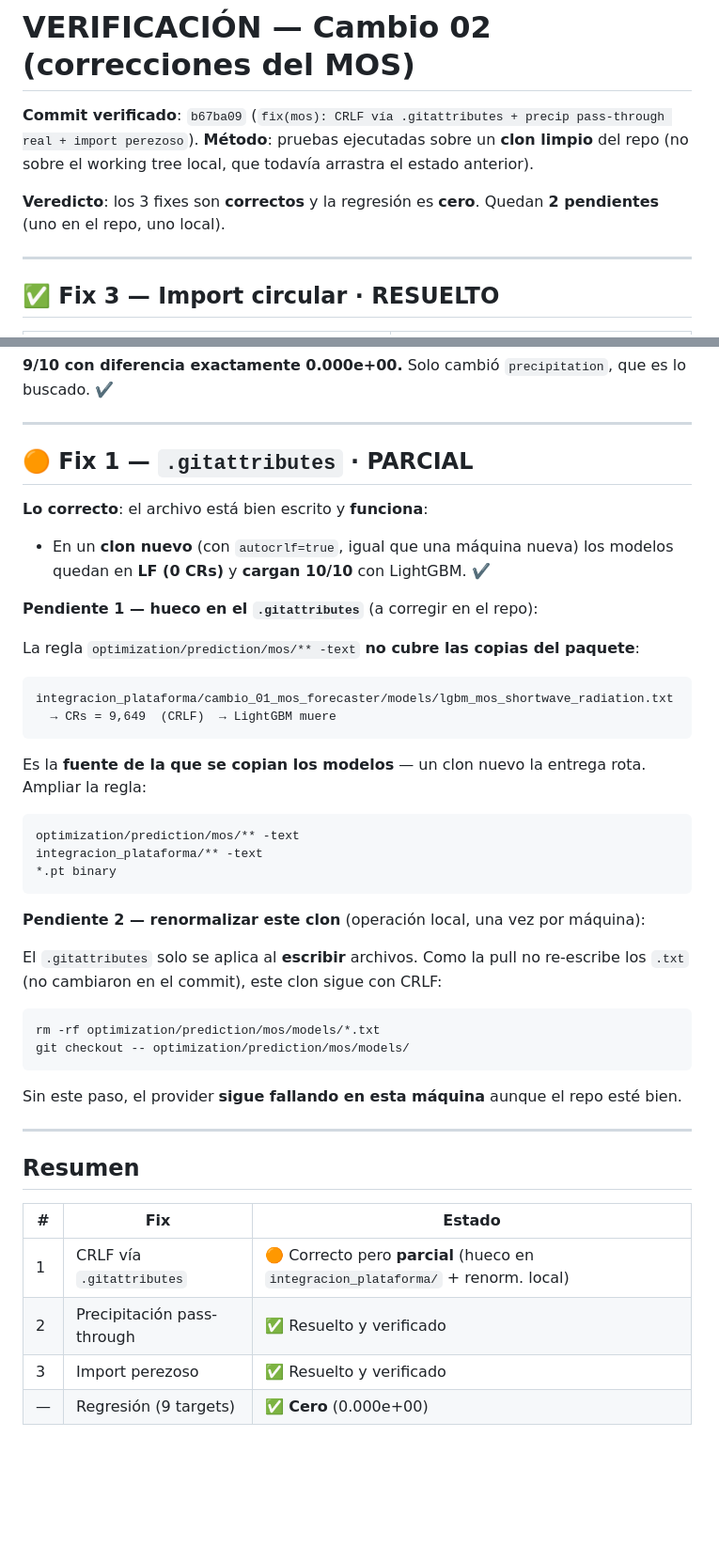
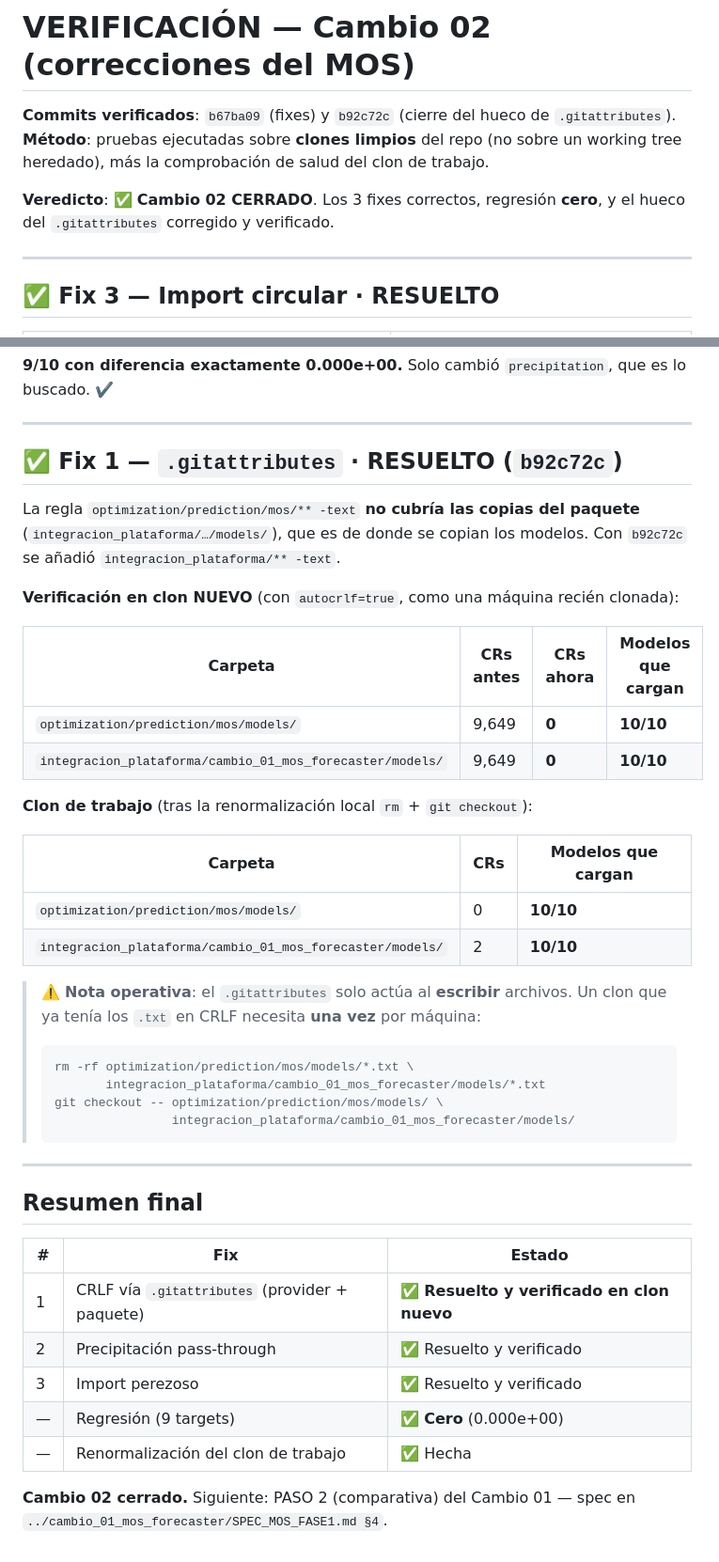
Before and after one commit to REQUIEM-FORCODE45/sistemas_inteligente_microrredes, a Markdown page: integracion_plataforma/cambio_02_correcciones_mos/VERIFICACION.md, 2 parts joined by grey strips. Shown at 94% size. Rendered like a GitHub page; blank space fills up the shorter version.

````diff
--- a/integracion_plataforma/cambio_02_correcciones_mos/VERIFICACION.md
+++ b/integracion_plataforma/cambio_02_correcciones_mos/VERIFICACION.md
@@ -1,12 +1,11 @@
 # VERIFICACIÓN — Cambio 02 (correcciones del MOS)
 
-**Commit verificado**: `b67ba09` (`fix(mos): CRLF vía .gitattributes + precip
-pass-through real + import perezoso`).
-**Método**: pruebas ejecutadas sobre un **clon limpio** del repo (no sobre el
-working tree local, que todavía arrastra el estado anterior).
+**Commits verificados**: `b67ba09` (fixes) y `b92c72c` (cierre del hueco de `.gitattributes`).
+**Método**: pruebas ejecutadas sobre **clones limpios** del repo (no sobre un working
+tree heredado), más la comprobación de salud del clon de trabajo.
 
-**Veredicto**: los 3 fixes son **correctos** y la regresión es **cero**. Quedan
-**2 pendientes** (uno en el repo, uno local).
+**Veredicto**: ✅ **Cambio 02 CERRADO**. Los 3 fixes correctos, regresión **cero**, y el
+hueco del `.gitattributes` corregido y verificado.
 
 ---
 
@@ -64,49 +63,46 @@ lo buscado. ✔️
 
 ---
 
-## 🟠 Fix 1 — `.gitattributes` · PARCIAL
+## ✅ Fix 1 — `.gitattributes` · RESUELTO (`b92c72c`)
 
-**Lo correcto**: el archivo está bien escrito y **funciona**:
-- En un **clon nuevo** (con `autocrlf=true`, igual que una máquina nueva) los modelos
-  quedan en **LF (0 CRs)** y **cargan 10/10** con LightGBM. ✔️
+La regla `optimization/prediction/mos/** -text` **no cubría las copias del paquete**
+(`integracion_plataforma/…/models/`), que es de donde se copian los modelos.
+Con `b92c72c` se añadió `integracion_plataforma/** -text`.
 
-**Pendiente 1 — hueco en el `.gitattributes`** (a corregir en el repo):
+**Verificación en clon NUEVO** (con `autocrlf=true`, como una máquina recién clonada):
 
-La regla `optimization/prediction/mos/** -text` **no cubre las copias del paquete**:
+| Carpeta | CRs antes | CRs ahora | Modelos que cargan |
+|---|---|---|---|
+| `optimization/prediction/mos/models/` | 9,649 | **0** | **10/10** |
+| `integracion_plataforma/cambio_01_mos_forecaster/models/` | 9,649 | **0** | **10/10** |
 
-```
-integracion_plataforma/cambio_01_mos_forecaster/models/lgbm_mos_shortwave_radiation.txt
-  → CRs = 9,649  (CRLF)  → LightGBM muere
-```
+**Clon de trabajo** (tras la renormalización local `rm` + `git checkout`):
 
-Es la **fuente de la que se copian los modelos** — un clon nuevo la entrega rota.
-Ampliar la regla:
+| Carpeta | CRs | Modelos que cargan |
+|---|---|---|
+| `optimization/prediction/mos/models/` | 0 | **10/10** |
+| `integracion_plataforma/cambio_01_mos_forecaster/models/` | 2 | **10/10** |
 
-```
-optimization/prediction/mos/** -text
-integracion_plataforma/** -text
-*.pt binary
-```
-
-**Pendiente 2 — renormalizar este clon** (operación local, una vez por máquina):
-
-El `.gitattributes` solo se aplica al **escribir** archivos. Como la pull no
-re-escribe los `.txt` (no cambiaron en el commit), este clon sigue con CRLF:
-
-```bash
-rm -rf optimization/prediction/mos/models/*.txt
-git checkout -- optimization/prediction/mos/models/
-```
-
-Sin este paso, el provider **sigue fallando en esta máquina** aunque el repo esté bien.
+> ⚠️ **Nota operativa**: el `.gitattributes` solo actúa al **escribir** archivos. Un
+> clon que ya tenía los `.txt` en CRLF necesita **una vez** por máquina:
+> ```bash
+> rm -rf optimization/prediction/mos/models/*.txt \
+>        integracion_plataforma/cambio_01_mos_forecaster/models/*.txt
+> git checkout -- optimization/prediction/mos/models/ \
+>                 integracion_plataforma/cambio_01_mos_forecaster/models/
+> ```
 
 ---
 
-## Resumen
+## Resumen final
 
 | # | Fix | Estado |
 |---|---|---|
-| 1 | CRLF vía `.gitattributes` | 🟠 Correcto pero **parcial** (hueco en `integracion_plataforma/` + renorm. local) |
+| 1 | CRLF vía `.gitattributes` (provider + paquete) | ✅ **Resuelto y verificado en clon nuevo** |
 | 2 | Precipitación pass-through | ✅ Resuelto y verificado |
 | 3 | Import perezoso | ✅ Resuelto y verificado |
 | — | Regresión (9 targets) | ✅ **Cero** (0.000e+00) |
+| — | Renormalización del clon de trabajo | ✅ Hecha |
+
+**Cambio 02 cerrado.** Siguiente: PASO 2 (comparativa) del Cambio 01 —
+spec en `../cambio_01_mos_forecaster/SPEC_MOS_FASE1.md §4`.
````
Also changed, not shown: other parts of integracion_plataforma/cambio_02_correcciones_mos/VERIFICACION.md (+2 -2 lines), integracion_plataforma/README.md (+5 -3 lines), integracion_plataforma/cambio_01_mos_forecaster/SPEC_PASO2.md (added, +267 -0 lines).
